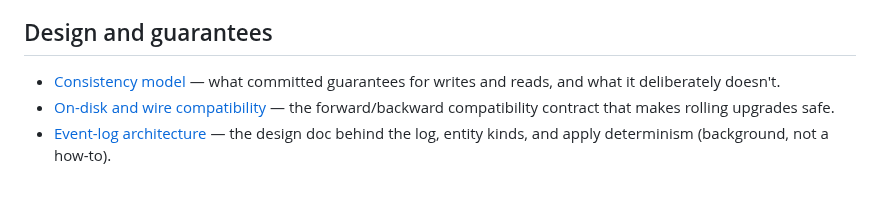
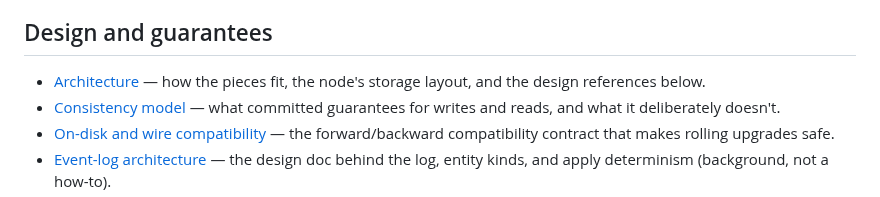
Before and after one commit to committeddb/committed, a Markdown page: docs/README.md, the part around the change. Drawn GitHub-style.

Commit message:
Add architecture doc

```diff
--- a/docs/README.md
+++ b/docs/README.md
@@ -41,6 +41,8 @@ A map of the docs. Start with the quickstart; reach for the rest as you need the
 
 ## Design and guarantees
 
+- [Architecture](architecture.md) — how the pieces fit, the node's storage
+  layout, and the design references below.
 - [Consistency model](consistency.md) — what committed guarantees for writes and
   reads, and what it deliberately doesn't.
 - [On-disk and wire compatibility](api-compatibility.md) — the forward/backward
```
Also changed, not shown: docs/architecture.md (added, +47 -0 lines), 1 other file.
